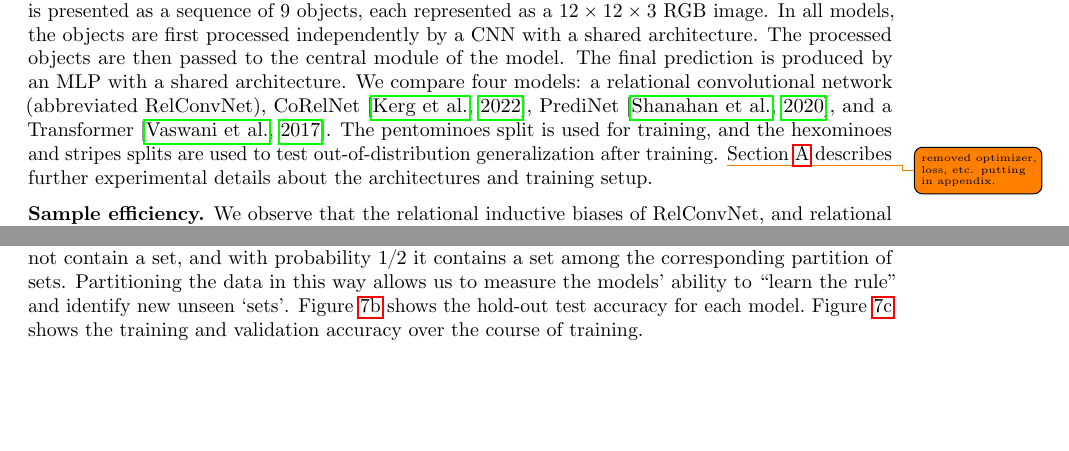
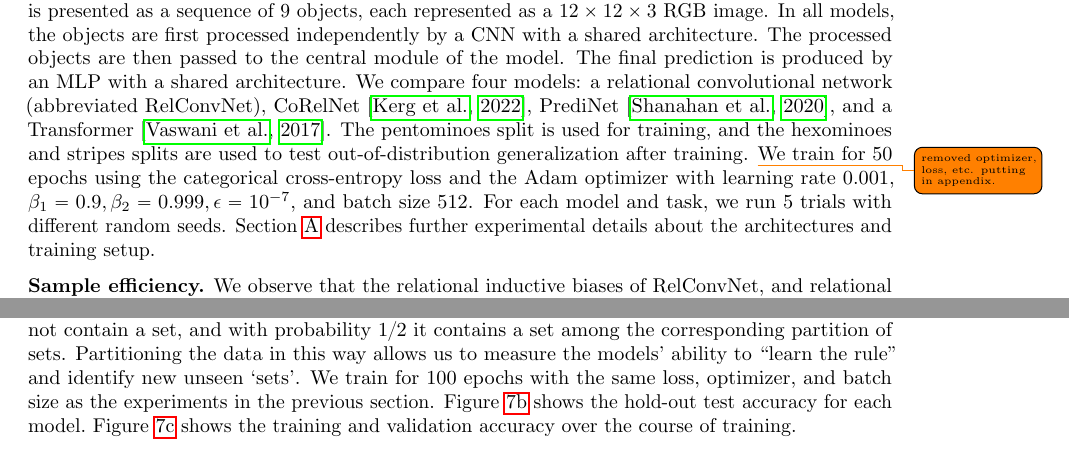
Before and after one commit to Awni00/relational-convolutions, a LaTeX paper (arxiv v2/main.tex, which reads arxiv v2/experiments_relational_games.tex, arxiv v2/experiments_set.tex): two parts of pages 7 and 10 of 23 before the commit and two parts of pages 7 and 11 of 23 after it, joined at a grey line, cut so that both start at the same text, the shorter picture padded with empty space. Compiled offline with pdfLaTeX.

Commit message:
added optimizer, loss, batch size back to main text

```diff
--- a/arxiv v2/experiments_relational_games.tex
+++ b/arxiv v2/experiments_relational_games.tex
@@ -6,7 +6,7 @@ In our experiments, we evaluate out-of-distribution generalization by training a
 % We hold out 1000 samples for validation (during training) and 5000 samples for testing (after training), and use the rest as the training set. \awni{we don't show val or test accs on the pentos objects, so not relevant.}
 and the hexominoes and stripes splits are used to test out-of-distribution generalization after training.
 \todo{removed optimizer, loss, etc. putting in appendix. }
-% We train for 50 epochs using the categorical cross-entropy loss and the Adam optimizer with learning rate $0.001$, $\beta_1 = 0.9, \beta_2 = 0.999, \epsilon = 10^{-7}$. We use a batch size of 512. For each model and task, we run 5 trials with different random seeds.
+We train for 50 epochs using the categorical cross-entropy loss and the Adam optimizer with learning rate $0.001$, $\beta_1 = 0.9, \beta_2 = 0.999, \epsilon = 10^{-7}$, and batch size $512$. For each model and task, we run 5 trials with different random seeds.
 \Cref{sec:experiments_supplement} describes further experimental details about the architectures and training setup.
 
 \begin{figure}[t]
--- a/arxiv v2/experiments_set.tex
+++ b/arxiv v2/experiments_set.tex
@@ -85,7 +85,7 @@ Further architectural details can be found in~\Cref{sec:experiments_supplement}.
 % \end{figure}
 
 In \textit{SET}, there exists $\binom{81}{3} = 85\,320$ triplets of cards, of which $1\,080$ are a `set'. We partition the `sets' into training (70\%), validation (15\%), and test (15\%) sets. The training, validation, and test datasets are generated by sampling $k$-tuples of cards such that with probability $1/2$ the $k$-tuple does not contain a set, and with probability $1/2$ it contains a set among the corresponding partition of sets. Partitioning the data in this way allows us to measure the models' ability to ``learn the rule'' and identify new unseen `sets'.
-% We train for 100 epochs with the same loss, optimizer, and batch size as the experiments in the previous section.
+We train for 100 epochs with the same loss, optimizer, and batch size as the experiments in the previous section.
 \Cref{fig:contains_set_acc} shows the hold-out test accuracy for each model.~\Cref{fig:contains_set_training_curves} shows the training and validation accuracy over the course of training.
 
 We observe a sharp separation between RelConvNet and all other baselines. While RelConvNet is able to learn the task and generalize to new `sets' with near perfect accuracy (97.9\%), no other model is able to reach generalization accuracy much better than random guessing (next best is the GCN with 59.5\%). Several models are able to fit the training data, reaching near-perfect training accuracy, but they are unable to ``learn the rule'' in a way that generalizes to the validation or test sets. This suggests that while these models are powerful function approximators, they lack the inductive biases to learn hierarchical relations.
```
Also changed, not shown: arxiv v2/experiments_relational_games.tex (13 more changed lines), arxiv v2/experiments_set.tex (2 more changed lines).
